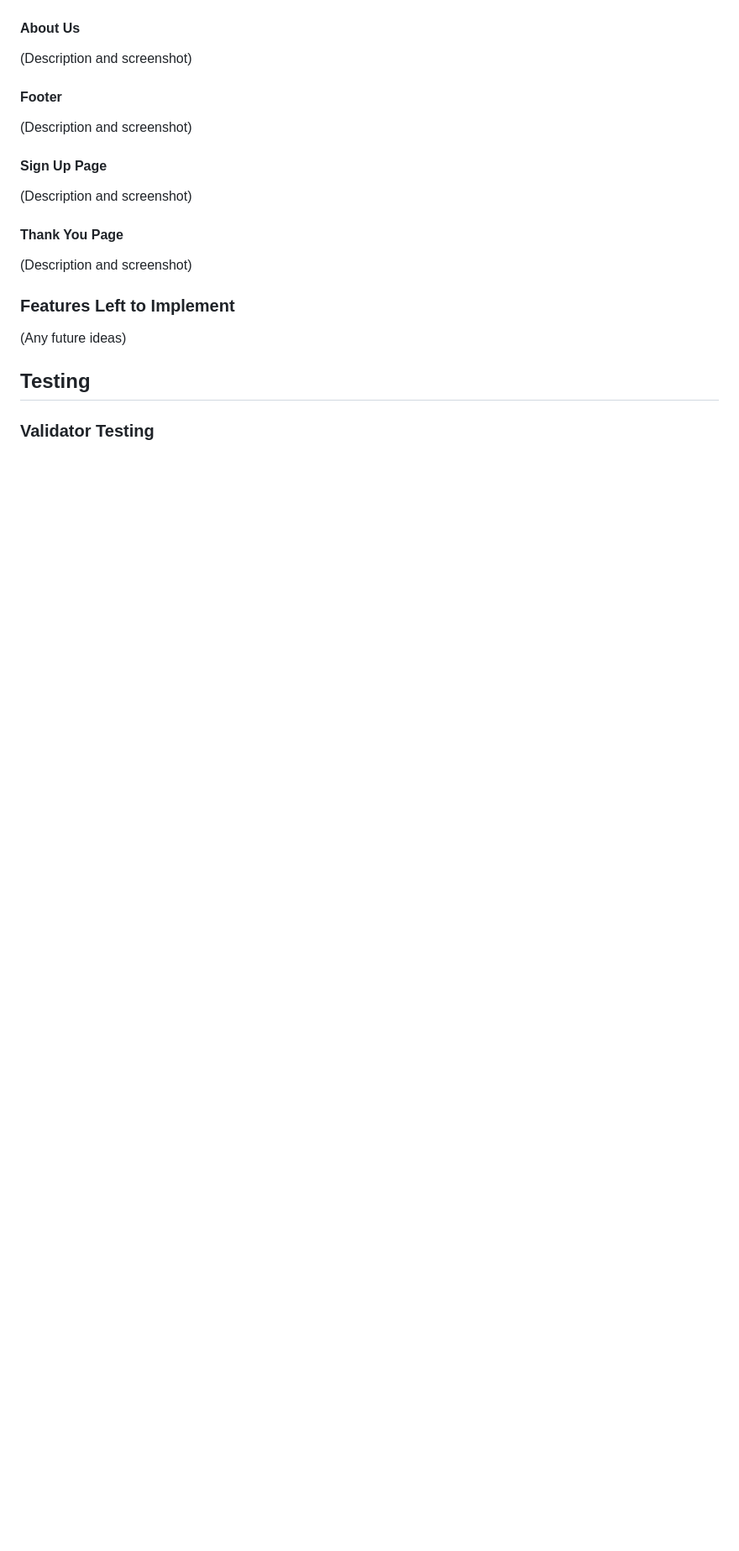
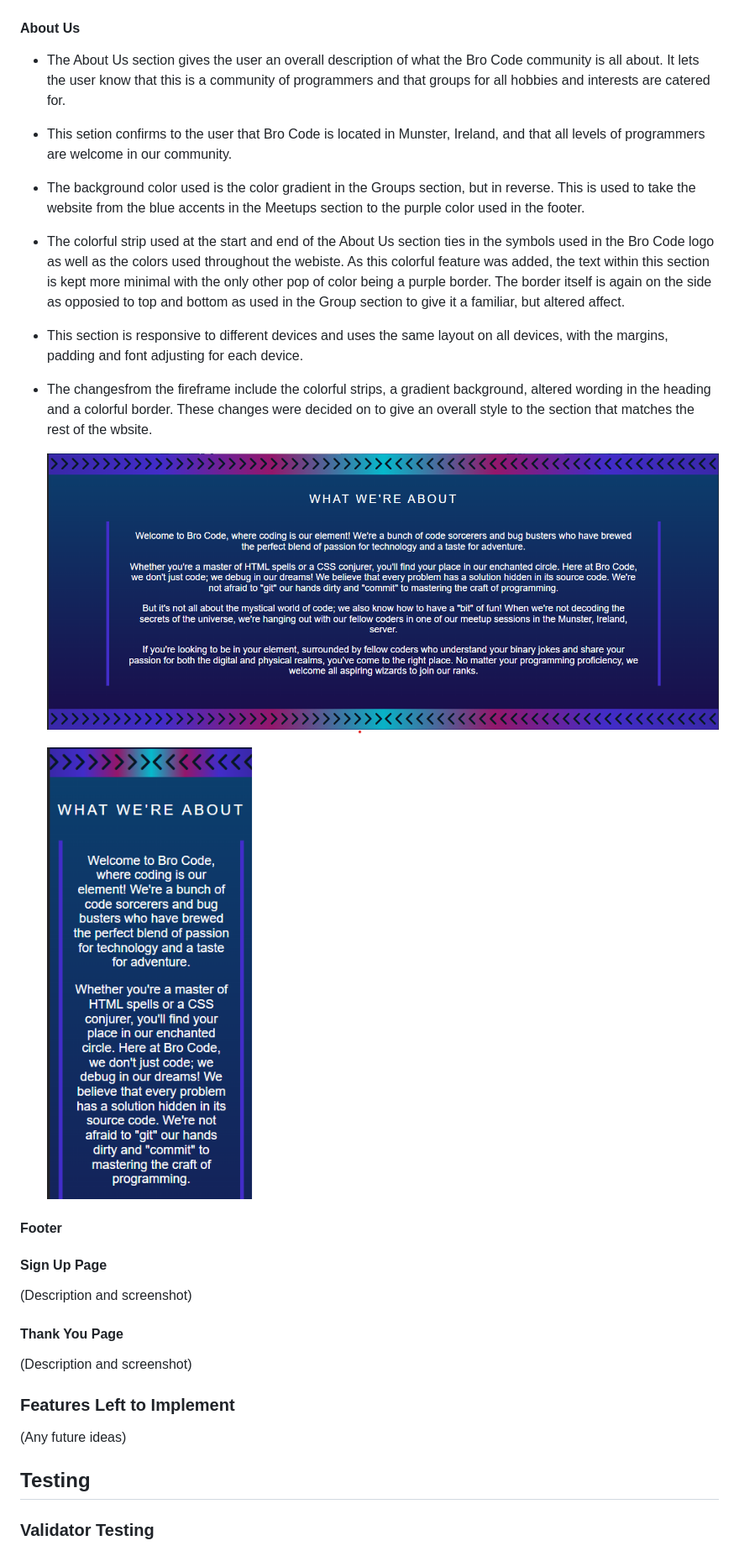
Before and after one commit to TaalVerena/bro-code, a Markdown page: README.md, the part around the change. Shown: that part at 84% size. GitHub-like rendering; pictures changed too: README-media/about-us-mobile.png (added), README-media/about-us.png (added); blank space fills up the shorter version.

Commit message:
Add about us section to README

```diff
--- a/README.md
+++ b/README.md
@@ -206,9 +206,18 @@ Together, these colors unite to compose a harmonious palette that captures the e
     ![Meetups Section Mobile](README-media/meetups-mobile.png)
 
 #### About Us
-(Description and screenshot)
+* The About Us section gives the user an overall description of what the Bro Code community is all about. It lets the user know that this is a community of programmers and that groups for all hobbies and interests are catered for.
+* This setion confirms to the user that Bro Code is located in Munster, Ireland, and that all levels of programmers are welcome in our community.
+* The background color used is the color gradient in the Groups section, but in reverse. This is used to take the website from the blue accents in the Meetups section to the purple color used in the footer.
+* The colorful strip used at the start and end of the About Us section ties in the symbols used in the Bro Code logo as well as the colors used throughout the webiste. As this colorful feature was added, the text within this section is kept more minimal with the only other pop of color being a purple border. The border itself is again on the side as opposied to top and bottom as used in the Group section to give it a familiar, but altered affect.
+* This section is responsive to different devices and uses the same layout on all devices, with the margins, padding and font adjusting for each device.
+* The changesfrom the fireframe include the colorful strips, a gradient background, altered wording in the heading and a colorful border. These changes were decided on to give an overall style to the section that matches the rest of the wbsite.
+
+    ![About Us Section](README-media/about-us.png)
+    ![About Us Section Mobile](README-media/about-us-mobile.png)
+
 #### Footer
-(Description and screenshot)
+
 #### Sign Up Page
 (Description and screenshot)
 #### Thank You Page
```
